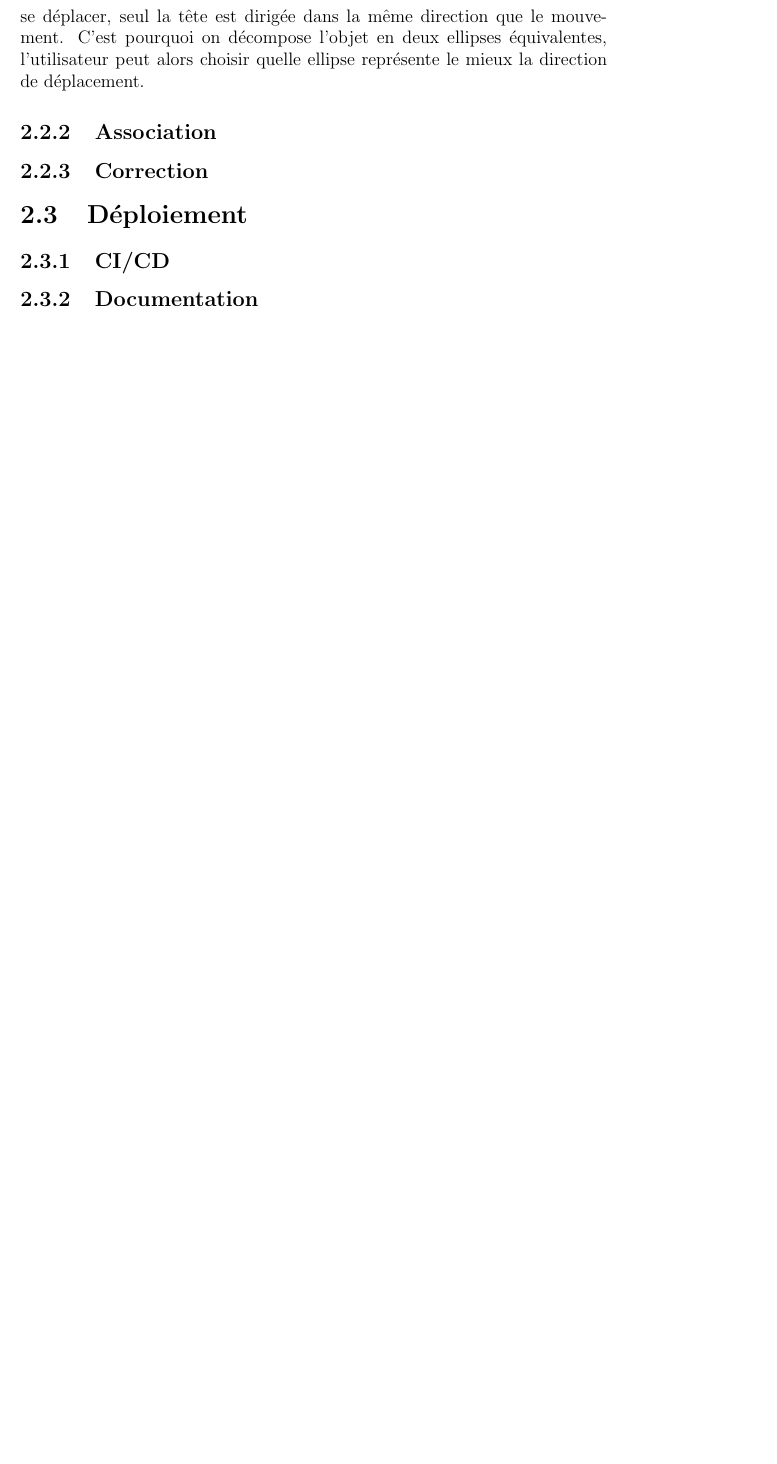
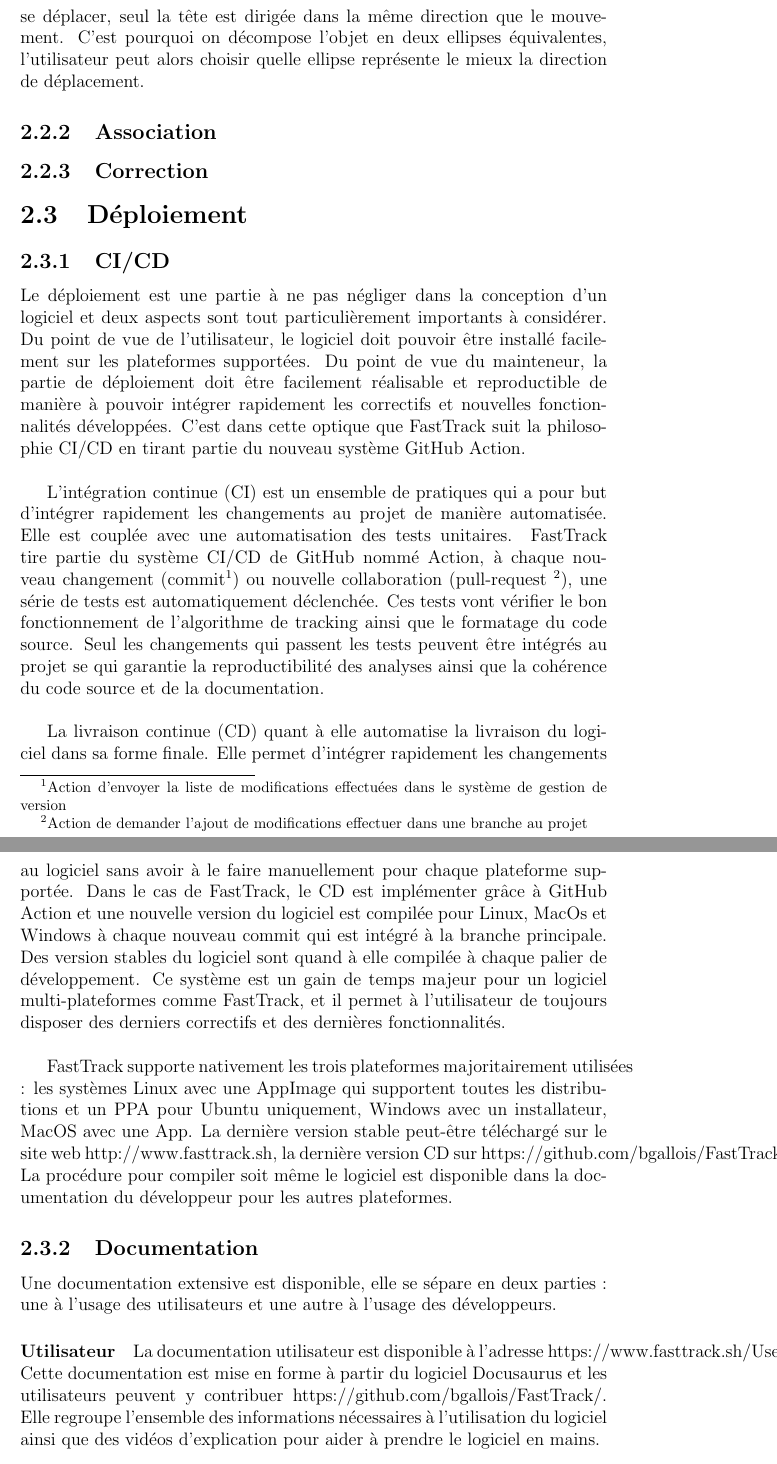
Before and after one commit to LJPZebra/thesis_bg, a LaTeX document (main.tex, which reads part_1/main.tex): part of page 13 of 17 before the commit and two parts of pages 13 and 14 of 18 after it, the two joined at a grey line, cut so that both start at the same text, the shorter picture padded with empty space. Compiled offline with pdfLaTeX.

Commit message:
Add part_1: release

```diff
--- a/part_1/main.tex
+++ b/part_1/main.tex
@@ -81,7 +81,20 @@
 
 	\section{Déploiement}
 		\subsection{CI/CD}
+		Le déploiement est une partie à ne pas négliger dans la conception d'un logiciel et deux aspects sont tout particulièrement importants à considérer. Du point de vue de l'utilisateur, le logiciel doit pouvoir être installé facilement sur les plateformes supportées. Du point de vue du mainteneur, la partie de déploiement doit être facilement réalisable et reproductible de manière à pouvoir intégrer rapidement les correctifs et nouvelles fonctionnalités développées. C'est dans cette optique que FastTrack suit la philosophie CI/CD en tirant partie du nouveau système GitHub Action.\\
+
+		L'intégration continue (CI) est un ensemble de pratiques qui a pour but d'intégrer rapidement les changements au projet de manière automatisée. Elle est couplée avec une automatisation des tests unitaires. FastTrack tire partie du système CI/CD de GitHub nommé Action, à chaque nouveau changement (commit\footnote{Action d'envoyer la liste de modifications effectuées dans le système de gestion de version}) ou nouvelle collaboration (pull-request \footnote{Action de demander l'ajout de modifications effectuer dans une branche au projet}), une série de tests est automatiquement déclenchée. Ces tests vont vérifier le bon fonctionnement de l'algorithme de tracking ainsi que le formatage du code source. Seul les changements qui passent les tests peuvent être intégrés au projet se qui garantie la reproductibilité des analyses ainsi que la cohérence du code source et de la documentation.\\
+
+		La livraison continue (CD) quant à elle automatise la livraison du logiciel dans sa forme finale. Elle permet d'intégrer rapidement les changements au logiciel sans avoir à le faire manuellement pour chaque plateforme supportée. Dans le cas de FastTrack, le CD est implémenter grâce à GitHub Action et une nouvelle version du logiciel est compilée pour Linux, MacOs et Windows à chaque nouveau commit qui est intégré à la branche principale. Des version stables du logiciel sont quand à elle compilée à chaque palier de développement. Ce système est un gain de temps majeur pour un logiciel multi-plateformes comme FastTrack, et il permet à l'utilisateur de toujours disposer des derniers correctifs et des dernières fonctionnalités.\\
+
+		FastTrack supporte nativement les trois plateformes majoritairement utilisées : les systèmes Linux avec une AppImage qui supportent toutes les distributions et un PPA pour Ubuntu uniquement, Windows avec un installateur, MacOS avec une App. La dernière version stable peut-être téléchargé sur le site web http://www.fasttrack.sh, la dernière version CD sur https://github.com/bgallois/FastTrack/releases. La procédure pour compiler soit même le logiciel est disponible dans la documentation du développeur pour les autres plateformes.
+
 		\subsection{Documentation}
+		Une documentation extensive est disponible, elle se sépare en deux parties : une à l'usage des utilisateurs et une autre à l'usage des développeurs.
+
+		\paragraph{Utilisateur} La documentation utilisateur est disponible à l'adresse https://www.fasttrack.sh/UserManual/docs/intro.html. Cette documentation est mise en forme à partir du logiciel Docusaurus et les utilisateurs peuvent y contribuer https://github.com/bgallois/FastTrack/. Elle regroupe l'ensemble des informations nécessaires à l'utilisation du logiciel ainsi que des vidéos d'explication pour aider à prendre le logiciel en mains.
+
+		\paragraph{Développer} La documentation du développeur est disponible à l'adresse https://www.fasttrack.sh/API/index.html. Elle est automatiquement générée grâce au logiciel Doxygen à partir de la documentation présente dans le code source de FastTrack. Elle regroupe l'ensemble des informations nécessaires aux développeurs voulant modifier ou contribuer à FastTrack.
 
 
 \chapter{Base de données de films}
```
Also changed, not shown: part_1/main.tex (2 more changed lines).
